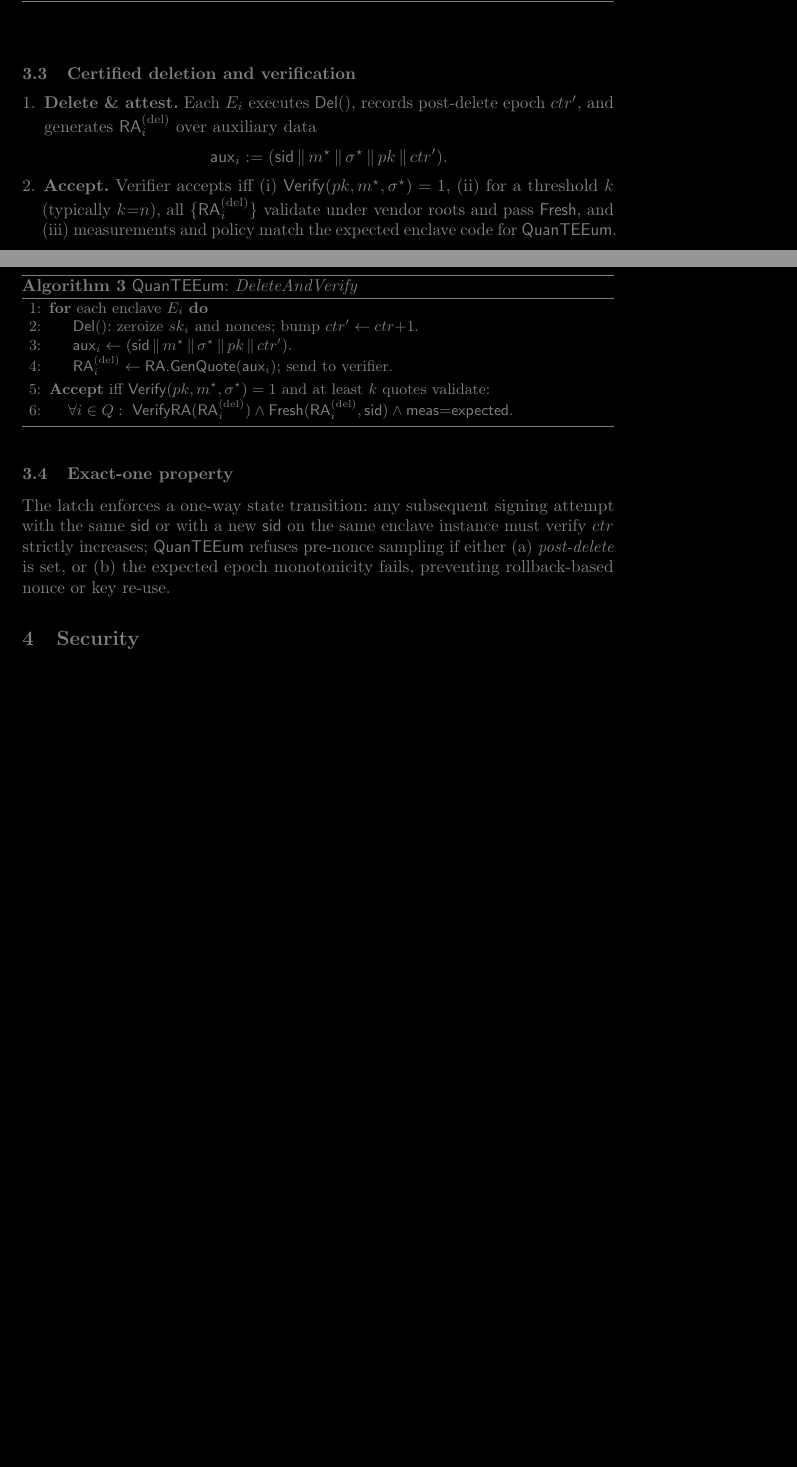
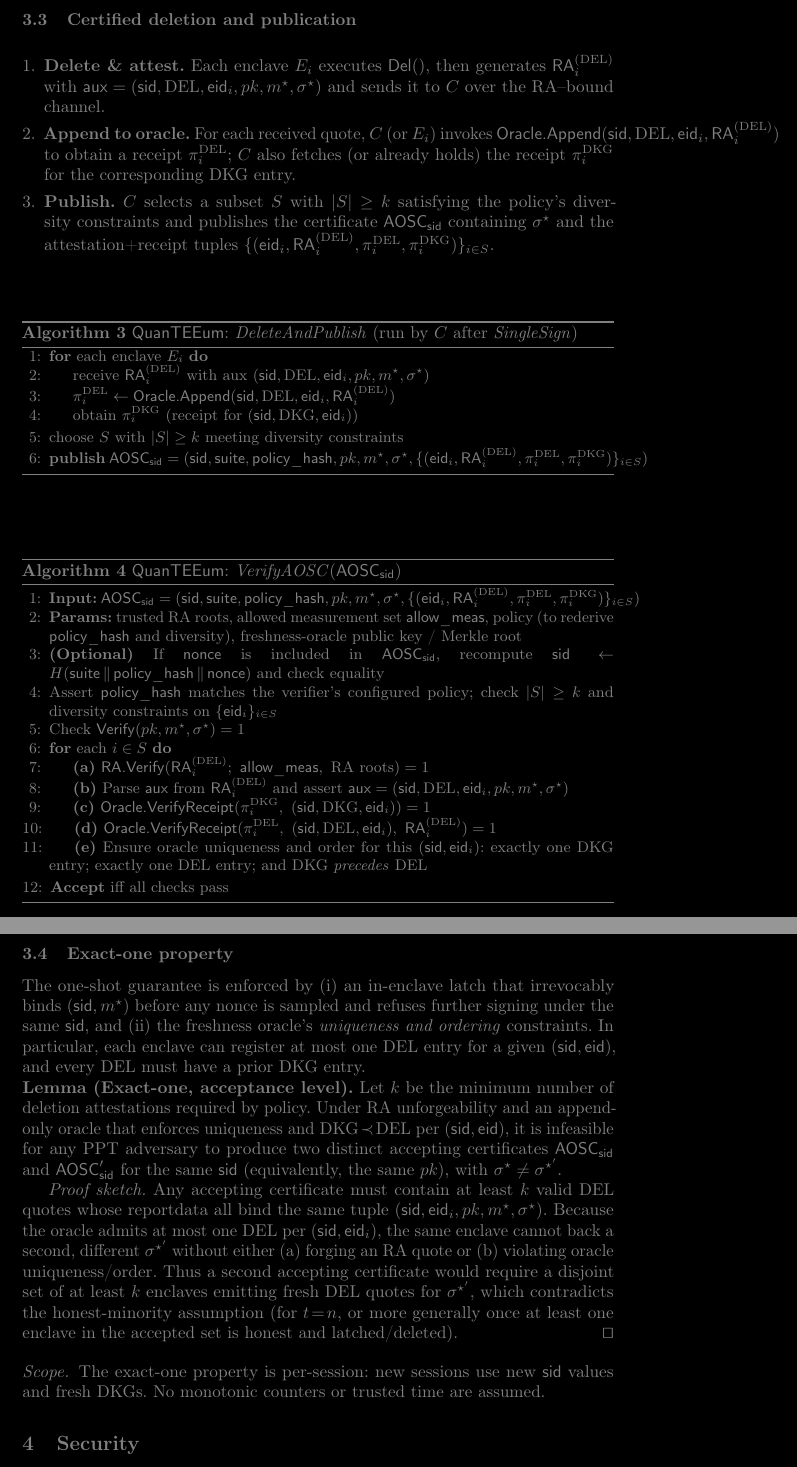
Before and after one commit to quanteeum/paper, a LaTeX paper (main.tex): two parts of pages 6 and 7 of 9 before the commit and two parts of pages 7 and 8 of 10 after it, joined at a grey line, cut so that both start at the same text, the shorter picture padded with empty space. Compiled offline with pdfLaTeX.

Commit message:
Update cert del and verify algo

```diff
--- a/main.tex
+++ b/main.tex
@@ -276,10 +276,3 @@ Verifiers reject any $\mathsf{DEL}$ without a prior $\mathsf{DKG}$ for the same
 \end{small}
 \end{algorithm}
 
-\subsection{Certified deletion and verification}\label{sec:verify}
-\begin{enumerate}
-  \item \textbf{Delete \& attest.} Each $E_i$ executes \textsf{Del}(), records post-delete epoch $ctr'$, and generates $\RA_i^{(\mathrm{del})}$ over auxiliary data
-  \[
-    \textsf{aux}_i := (\mathsf{sid}\,\|\,m^{\star}\,\|\,\sigma^{\star}\,\|\,pk\,\|\,ctr').
-  \]
-  \item \textbf{Accept.} Verifier accepts iff (i) $\mathsf{Verify}(pk,m^{\star},\sigma^{\star})=1$, (ii) for a threshold $k$ (typically $k{=}n$), all $\{\RA_i^{(\mathrm{del})}\}$ validate under vendor roots and pass \textsf{Fresh}, and (iii) measurements and policy match the expected enclave code for \prot{}.
@@ -286,23 +290,65 @@ Verifiers reject any $\mathsf{DEL}$ without a prior $\mathsf{DKG}$ for the same
+\subsection{Certified deletion and publication}
+\begin{enumerate}[leftmargin=*,itemsep=0.25em]
+  \item \textbf{Delete \& attest.} Each enclave $E_i$ executes $\textsf{Del}()$, then generates
+        $\mathsf{RA}^{(\mathrm{DEL})}_i$ with $\mathsf{aux}=(\sid,\mathrm{DEL},\mathsf{eid}_i,pk,m^{\star},\sigma^{\star})$
+        and sends it to $C$ over the RA–bound channel.
+  \item \textbf{Append to oracle.} For each received quote, $C$ (or $E_i$) invokes
+        $\textsf{Oracle.Append}(\sid,\mathrm{DEL},\mathsf{eid}_i,\mathsf{RA}^{(\mathrm{DEL})}_i)$
+        to obtain a receipt $\pi_i^{\mathrm{DEL}}$;
+        $C$ also fetches (or already holds) the receipt $\pi_i^{\mathrm{DKG}}$ for the corresponding DKG entry.
+  \item \textbf{Publish.} $C$ selects a subset $S$ with $|S|\ge k$ satisfying the policy’s diversity constraints and publishes
+        the certificate $\mathsf{AOSC}_\sid$ containing $\sigma^{\star}$ and the attestation+receipt tuples $\{(\mathsf{eid}_i,\mathsf{RA}^{(\mathrm{DEL})}_i,\pi_i^{\mathrm{DEL}},\pi_i^{\mathrm{DKG}})\}_{i\in S}$.
 \end{enumerate}
 
 \begin{algorithm}[!htbp]
-\caption{\prot{}: \emph{DeleteAndVerify}}
-\label{alg:delete-verify}
+\caption{\prot{}: \emph{DeleteAndPublish} (run by $C$ after \emph{SingleSign})}
+\label{alg:delete-publish}
 \begin{small}
 \begin{algorithmic}[1]
 \For{each enclave $E_i$}
-  \State \textsf{Del}(): zeroize $sk_i$ and nonces; bump $ctr' \leftarrow ctr{+}1$.
-  \State $\textsf{aux}_i \gets (\mathsf{sid}\,\|\,m^{\star}\,\|\,\sigma^{\star}\,\|\,pk\,\|\,ctr')$.
-  \State $\RA_i^{(\mathrm{del})} \gets \textsf{RA.GenQuote}(\textsf{aux}_i)$; send to verifier.
+  \State receive $\mathsf{RA}^{(\mathrm{DEL})}_i$ with aux $(\sid,\mathrm{DEL},\mathsf{eid}_i,pk,m^{\star},\sigma^{\star})$
+  \State $\pi_i^{\mathrm{DEL}} \gets \textsf{Oracle.Append}(\sid,\mathrm{DEL},\mathsf{eid}_i,\mathsf{RA}^{(\mathrm{DEL})}_i)$
+  \State obtain $\pi_i^{\mathrm{DKG}}$ (receipt for $(\sid,\mathrm{DKG},\mathsf{eid}_i)$)
 \EndFor
-\State \textbf{Accept} iff $\mathsf{Verify}(pk,m^{\star},\sigma^{\star})=1$ and at least $k$ quotes validate:
-\State \hspace{1.2em}$\forall i\in Q:\ \textsf{VerifyRA}(\RA_i^{(\mathrm{del})})\wedge \textsf{Fresh}(\RA_i^{(\mathrm{del})},\mathsf{sid})\wedge \mathsf{meas}{=}\mathsf{expected}$.
+\State choose $S$ with $|S|\ge k$ meeting diversity constraints
+\State \textbf{publish} $\mathsf{AOSC}_\sid = (\sid,\mathsf{suite},\mathsf{policy\_hash},pk,m^{\star},\sigma^{\star},\{(\mathsf{eid}_i,\mathsf{RA}^{(\mathrm{DEL})}_i,\pi_i^{\mathrm{DEL}},\pi_i^{\mathrm{DKG}})\}_{i\in S})$
+\end{algorithmic}
+\end{small}
+\end{algorithm}
+
+\begin{algorithm}[!htbp]
+\caption{\prot{}: \emph{VerifyAOSC}$(\mathsf{AOSC}_\sid)$}
+\label{alg:verify-aosc}
+\begin{small}
+\begin{algorithmic}[1]
+\State \textbf{Input:} $\mathsf{AOSC}_\sid = (\sid,\mathsf{suite},\mathsf{policy\_hash},pk,m^{\star},\sigma^{\star},\{(\mathsf{eid}_i,\mathsf{RA}^{(\mathrm{DEL})}_i,\pi_i^{\mathrm{DEL}},\pi_i^{\mathrm{DKG}})\}_{i\in S})$
+\State \textbf{Params:} trusted RA roots, allowed measurement set $\textsf{allow\_meas}$, policy (to rederive $\mathsf{policy\_hash}$ and diversity), freshness-oracle public key / Merkle root
+\State \textbf{(Optional)} If $\mathsf{nonce}$ is included in $\mathsf{AOSC}_\sid$, recompute $\sid \gets H(\mathsf{suite}\,\|\,\mathsf{policy\_hash}\,\|\,\mathsf{nonce})$ and check equality
+\State Assert $\mathsf{policy\_hash}$ matches the verifier’s configured policy; check $|S|\ge k$ and diversity constraints on $\{\mathsf{eid}_i\}_{i\in S}$
+\State Check $\mathsf{Verify}(pk,m^{\star},\sigma^{\star})=1$
+\For{each $i\in S$}
+  \State $\textbf{(a)}$ \textsf{RA.Verify}$(\mathsf{RA}^{(\mathrm{DEL})}_i;\ \textsf{allow\_meas},\ \text{RA roots})=1$
+  \State $\textbf{(b)}$ Parse $\mathsf{aux}$ from $\mathsf{RA}^{(\mathrm{DEL})}_i$ and assert $\mathsf{aux}=(\sid,\mathrm{DEL},\mathsf{eid}_i,pk,m^{\star},\sigma^{\star})$
+  \State $\textbf{(c)}$ \textsf{Oracle.VerifyReceipt}$(\pi_i^{\mathrm{DKG}},\ (\sid,\mathrm{DKG},\mathsf{eid}_i))=1$
+  \State $\textbf{(d)}$ \textsf{Oracle.VerifyReceipt}$(\pi_i^{\mathrm{DEL}},\ (\sid,\mathrm{DEL},\mathsf{eid}_i),\ \mathsf{RA}^{(\mathrm{DEL})}_i)=1$
+  \State $\textbf{(e)}$ Ensure oracle uniqueness and order for this $(\sid,\mathsf{eid}_i)$: exactly one DKG entry; exactly one DEL entry; and DKG \emph{precedes} DEL
+\EndFor
+\State \textbf{Accept} iff all checks pass
 \end{algorithmic}
 \end{small}
 \end{algorithm}
 
 \subsection{Exact-one property}
-The latch enforces a one-way state transition: any subsequent signing attempt with the same $\sid$ or with a new $\sid$ on the same enclave instance must verify $ctr$ strictly increases; \prot{} refuses pre-nonce sampling if either (a) \emph{post-delete} is set, or (b) the expected epoch monotonicity fails, preventing rollback-based nonce or key re-use.
+The one-shot guarantee is enforced by (i) an in-enclave latch that irrevocably binds $(\sid,m^{\star})$ before any nonce is sampled and refuses further signing under the same $\sid$, and (ii) the freshness oracle’s \emph{uniqueness and ordering} constraints. In particular, each enclave can register at most one $\mathrm{DEL}$ entry for a given $(\sid,\mathsf{eid})$, and every $\mathrm{DEL}$ must have a prior $\mathrm{DKG}$ entry.
+
+\noindent\textbf{Lemma (Exact-one, acceptance level).}
+Let $k$ be the minimum number of deletion attestations required by policy. Under RA unforgeability and an append-only oracle that enforces uniqueness and $\mathrm{DKG}\!\prec\!\mathrm{DEL}$ per $(\sid,\mathsf{eid})$, it is infeasible for any PPT adversary to produce two distinct accepting certificates
+$\mathsf{AOSC}_\sid$ and $\mathsf{AOSC}'_\sid$ for the same $\sid$ (equivalently, the same $pk$), with $\sigma^{\star}\neq\sigma^{\star'}$.
+
+\emph{Proof sketch.} Any accepting certificate must contain at least $k$ valid $\mathrm{DEL}$ quotes whose reportdata all bind the same tuple $(\sid,\mathsf{eid}_i,pk,m^{\star},\sigma^{\star})$. Because the oracle admits at most one $\mathrm{DEL}$ per $(\sid,\mathsf{eid}_i)$, the same enclave cannot back a second, different $\sigma^{\star'}$ without either (a) forging an RA quote or (b) violating oracle uniqueness/order. Thus a second accepting certificate would require a disjoint set of at least $k$ enclaves emitting fresh $\mathrm{DEL}$ quotes for $\sigma^{\star'}$, which contradicts the honest-minority assumption (for $t\!=\!n$, or more generally once at least one enclave in the accepted set is honest and latched/deleted). \qed
+
+\paragraph{Scope.}
+The exact-one property is per-session: new sessions use new $\sid$ values and fresh DKGs. No monotonic counters or trusted time are assumed.
 
 \section{Security}\label{sec:security}
 We sketch the core arguments; full proofs follow the standard game-hopping template with RA-oracle idealization.
```
Also changed, not shown: main.tex (11 more changed lines).
